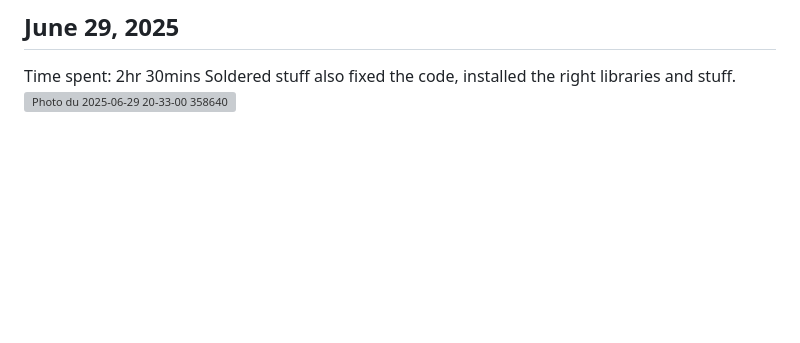
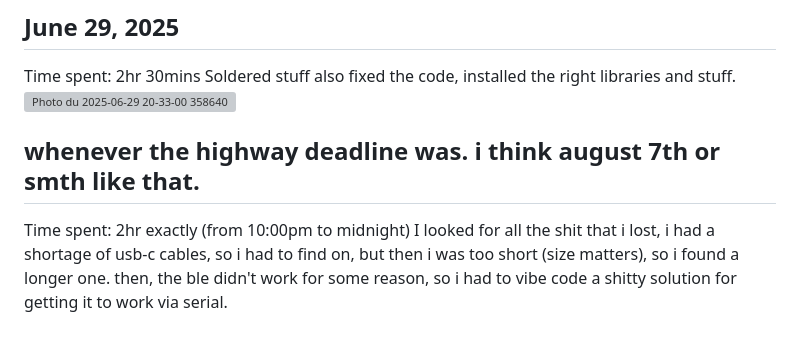
Before and after one commit to Heinrich-XIAO/adhdgym, a Markdown page: JOURNAL.md, the part around the change. Rendered like a GitHub page; blank space fills up the shorter version; grey boxes are pictures that could not be loaded.

```diff
--- a/JOURNAL.md
+++ b/JOURNAL.md
@@ -63,3 +63,7 @@ Writing code is hard. Especially when you decided to use vanilla html, js and cs
 Time spent: 2hr 30mins
 Soldered stuff also fixed the code, installed the right libraries and stuff.
 ![Photo du 2025-06-29 20-33-00 358640](https://github.com/user-attachments/assets/41655533-4917-407f-b8fa-288f29c50905)
+
+## whenever the highway deadline was. i think august 7th or smth like that.
+Time spent: 2hr exactly (from 10:00pm to midnight)
+I looked for all the shit that i lost, i had a shortage of usb-c cables, so i had to find on, but then i was too short (size matters), so i found a longer one. then, the ble didn't work for some reason, so i had to vibe code a shitty solution for getting it to work via serial.
```
